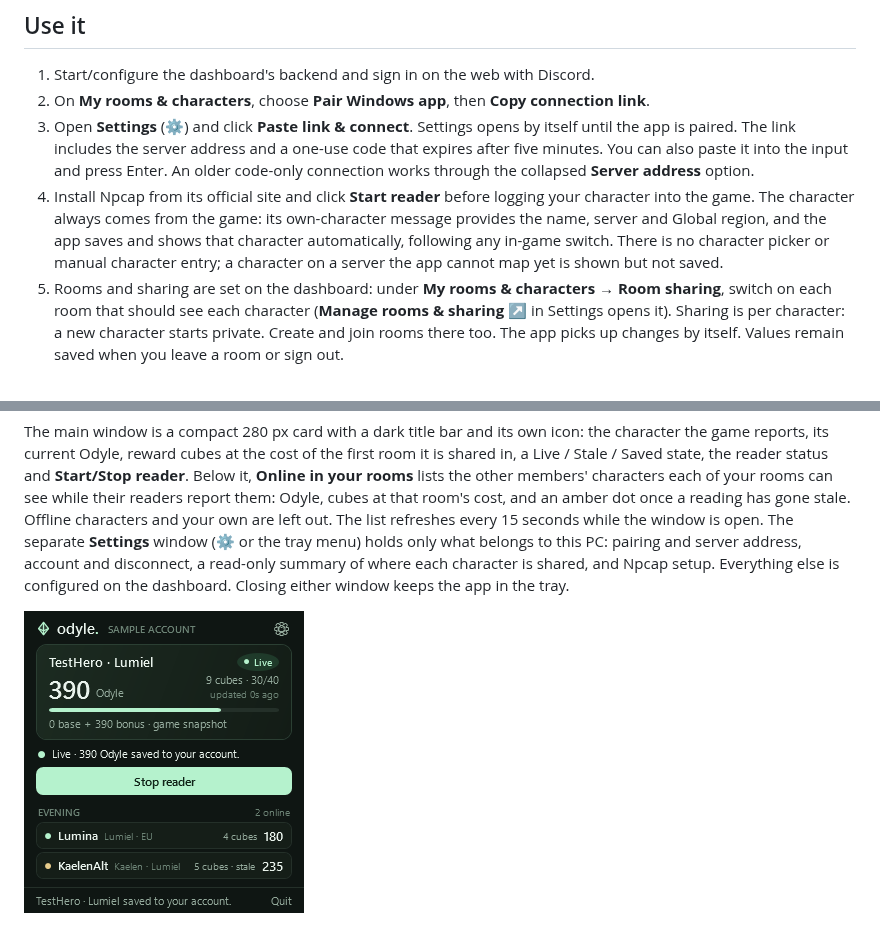
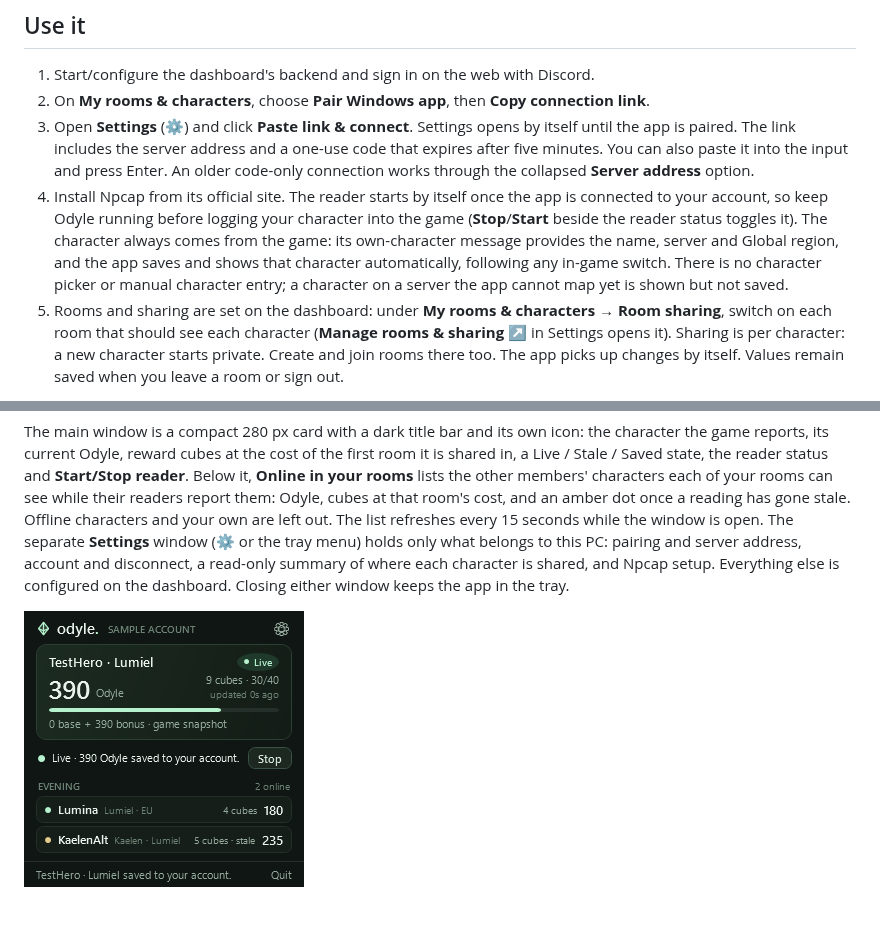
Before and after one commit to oldbear24/odyle-windows, a Markdown page: README.md, 2 parts joined by grey strips. Drawn GitHub-style; pictures changed too: docs/compact-preview.png.

```diff
--- a/README.md
+++ b/README.md
@@ -7,7 +7,7 @@ A .NET 10 WPF tray app for your **Discord-linked Odyle account**, persistent cha
 1. Start/configure the dashboard's backend and sign in on the web with Discord.
 2. On **My rooms & characters**, choose **Pair Windows app**, then **Copy connection link**.
 3. Open **Settings** (⚙) and click **Paste link & connect**. Settings opens by itself until the app is paired. The link includes the server address and a one-use code that expires after five minutes. You can also paste it into the input and press Enter. An older code-only connection works through the collapsed **Server address** option.
-4. Install Npcap from its official site and click **Start reader** before logging your character into the game. The character always comes from the game: its own-character message provides the name, server and Global region, and the app saves and shows that character automatically, following any in-game switch. There is no character picker or manual character entry; a character on a server the app cannot map yet is shown but not saved.
+4. Install Npcap from its official site. The reader starts by itself once the app is connected to your account, so keep Odyle running before logging your character into the game (**Stop**/**Start** beside the reader status toggles it). The character always comes from the game: its own-character message provides the name, server and Global region, and the app saves and shows that character automatically, following any in-game switch. There is no character picker or manual character entry; a character on a server the app cannot map yet is shown but not saved.
 5. Rooms and sharing are set on the dashboard: under **My rooms & characters → Room sharing**, switch on each room that should see each character (**Manage rooms & sharing ↗** in Settings opens it). Sharing is per character: a new character starts private. Create and join rooms there too. The app picks up changes by itself. Values remain saved when you leave a room or sign out.
 
 The app remembers your connection using Windows DPAPI, never Discord passwords or OAuth tokens. It reconnects when reopened and preserves credentials during temporary server outages; use **Reconnect saved account** to retry. Hosted connections require HTTPS; HTTP is allowed only on localhost.
```
Also changed, not shown: docs/packet-reader.md (+2 -2 lines), docs/connect-preview.png, 4 other files.
